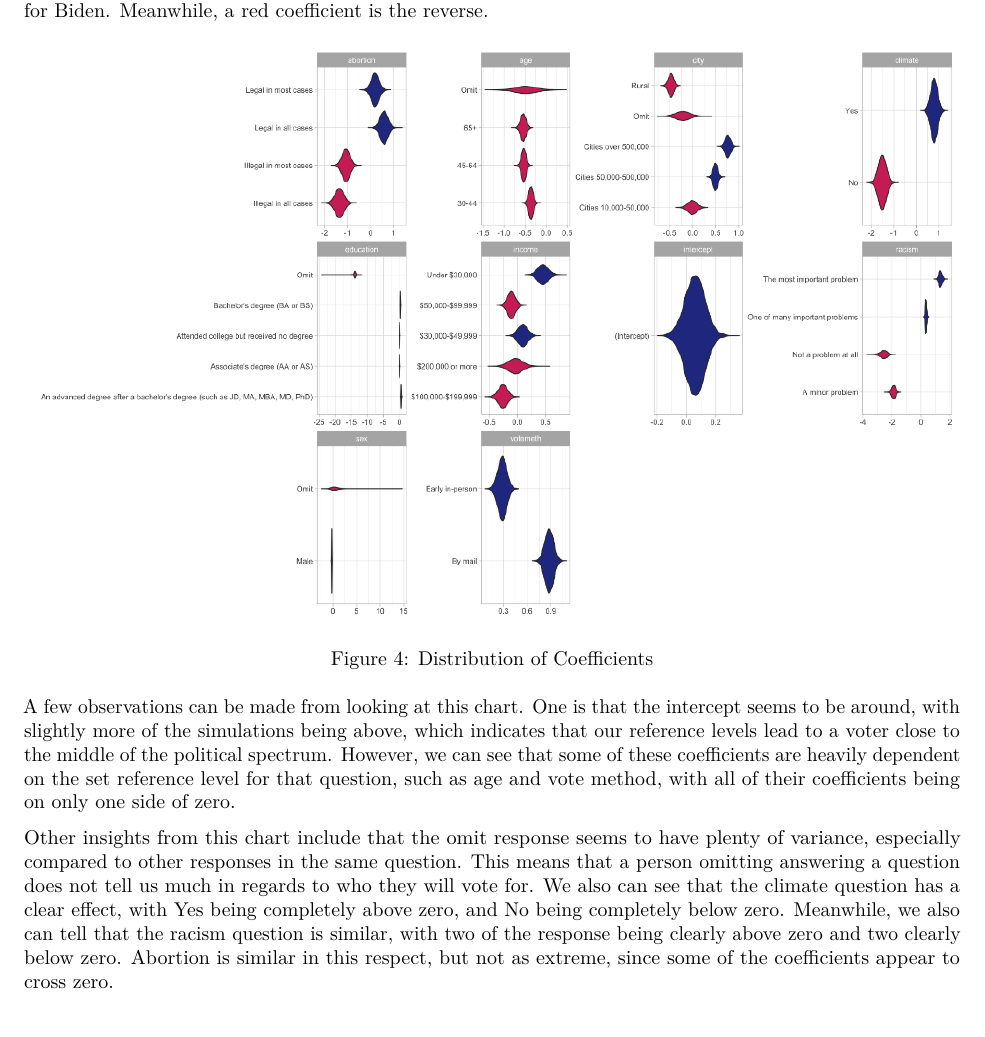
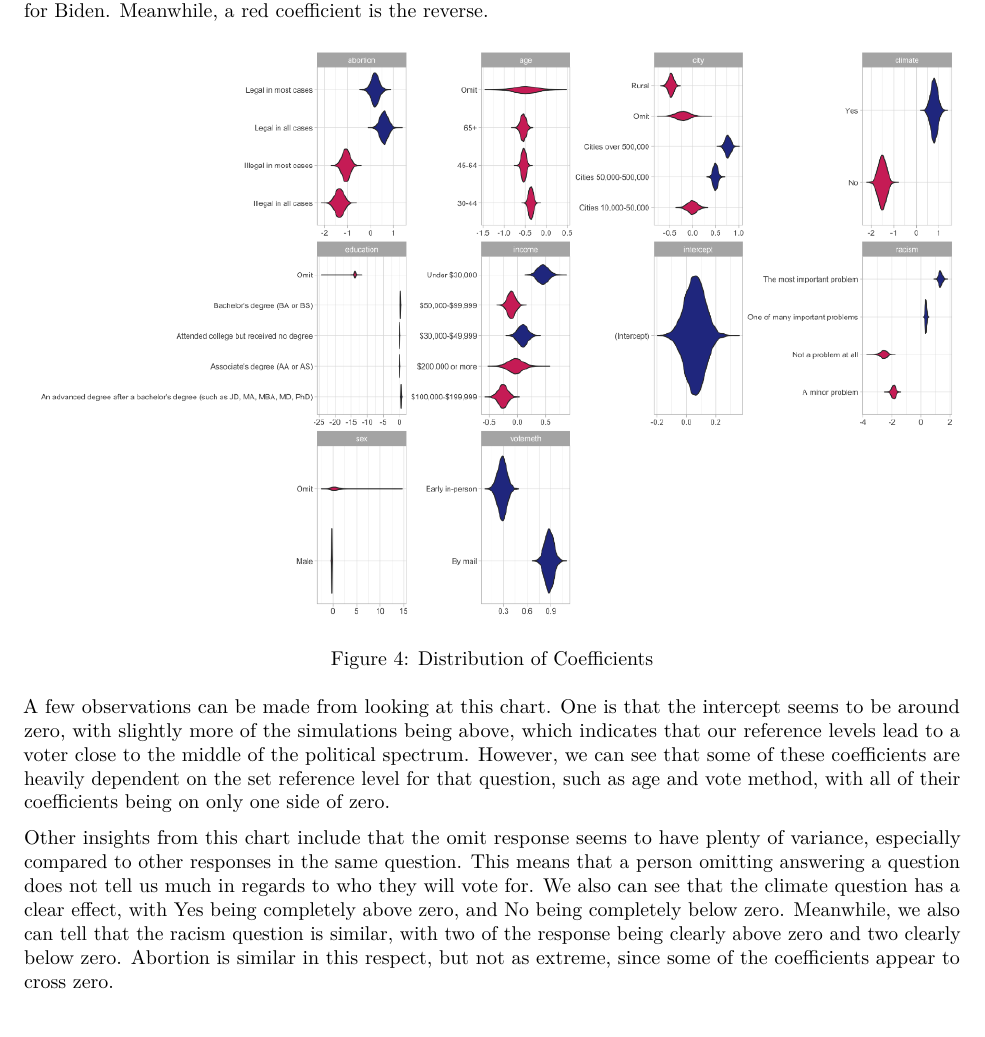
Before and after one commit to kobesar/STAT403Project, an R Markdown document (Report/KaiReportTemp.Rmd): part of page 3 of 3, cut so that both start at the same text. Rendered offline with R 4.5, knitr and Pandoc, then LaTeX, with nearby package versions.

Commit message:
Typo fix

```diff
--- a/Report/KaiReportTemp.Rmd
+++ b/Report/KaiReportTemp.Rmd
@@ -35,6 +35,6 @@ After creating our model through the aforementioned model selection process, we
 
 ![Distribution of Coefficients](..\Plots\coeff_boot.png)
 
-A few observations can be made from looking at this chart. One is that the intercept seems to be around, with slightly more of the simulations being above, which indicates that our reference levels lead to a voter close to the middle of the political spectrum. However, we can see that some of these coefficients are heavily dependent on the set reference level for that question, such as age and vote method, with all of their coefficients being on only one side of zero.
+A few observations can be made from looking at this chart. One is that the intercept seems to be around zero, with slightly more of the simulations being above, which indicates that our reference levels lead to a voter close to the middle of the political spectrum. However, we can see that some of these coefficients are heavily dependent on the set reference level for that question, such as age and vote method, with all of their coefficients being on only one side of zero.
 
 Other insights from this chart include that the omit response seems to have plenty of variance, especially compared to other responses in the same question. This means that a person omitting answering a question does not tell us much in regards to who they will vote for. We also can see that the climate question has a clear effect, with Yes being completely above zero, and No being completely below zero. Meanwhile, we also can tell that the racism question is similar, with two of the response being clearly above zero and two clearly below zero. Abortion is similar in this respect, but not as extreme, since some of the coefficients appear to cross zero.
```
Also changed, not shown: Report/Report.Rmd (+1 -1 lines), Report/Report.pdf.
